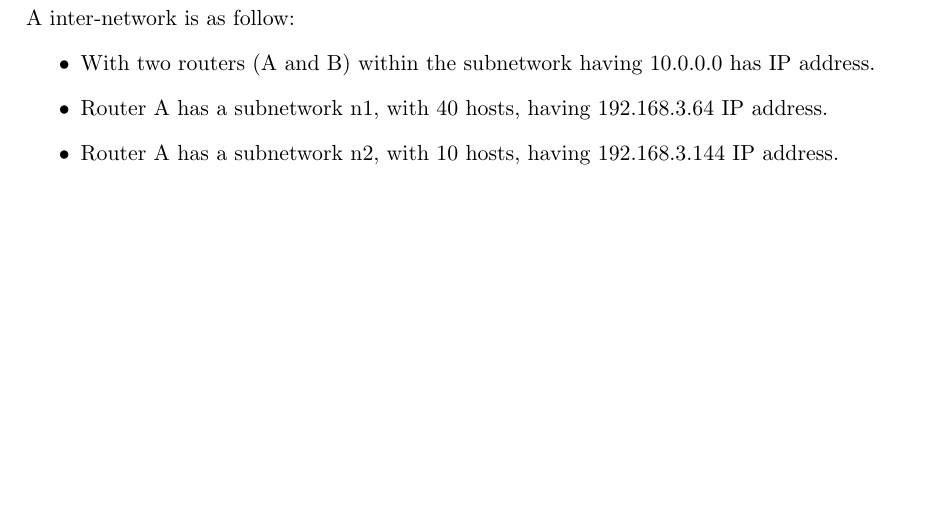
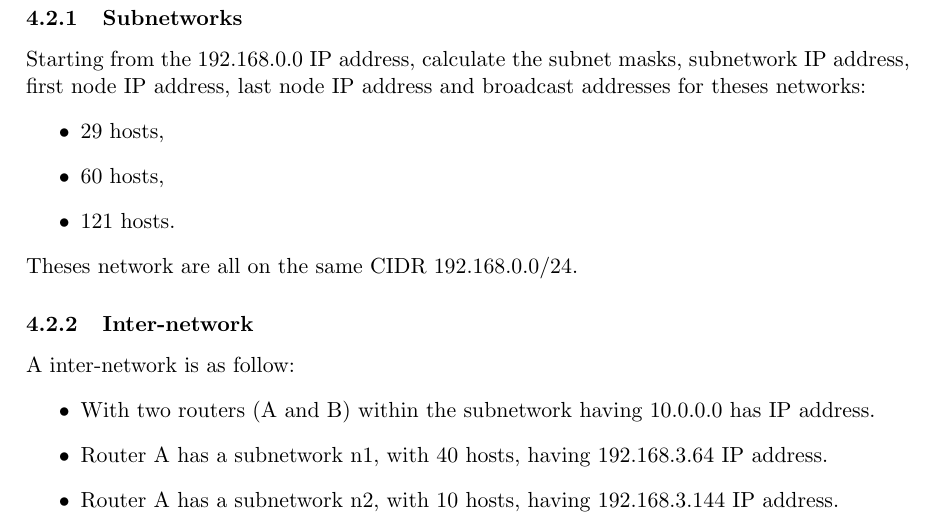
Before and after one commit to auzias/network-courses, a LaTeX problem sheet (exercises/tutorials.tex): part of page 9 of 9, cut at the place of the change, the shorter picture padded with empty space. Compiled offline with pdfLaTeX.

Commit message:
subnetworks exercice added

```diff
--- a/exercises/tutorials.tex
+++ b/exercises/tutorials.tex
@@ -241,6 +241,16 @@ What does this acronym stand for? What and how is it used for? Is there any diff
 \end{enumerate}
 
 \subsection{Designing}
+\subsubsection{Subnetworks}
+Starting from the 192.168.0.0 IP address, calculate the subnet masks, subnetwork IP address, first node IP address, last node IP address and broadcast addresses for theses networks:
+\begin{itemize}
+  \item 29 hosts,
+  \item 60 hosts,
+  \item 121 hosts.
+\end{itemize}
+Theses network are all on the same CIDR 192.168.0.0/24.
+
+\subsubsection{Inter-network}
 A inter-network is as follow:
 \begin{itemize}
   \item With two routers (A and B) within the subnetwork having 10.0.0.0 has IP address.
```
Also changed, not shown: exercises/tutorials.pdf.
